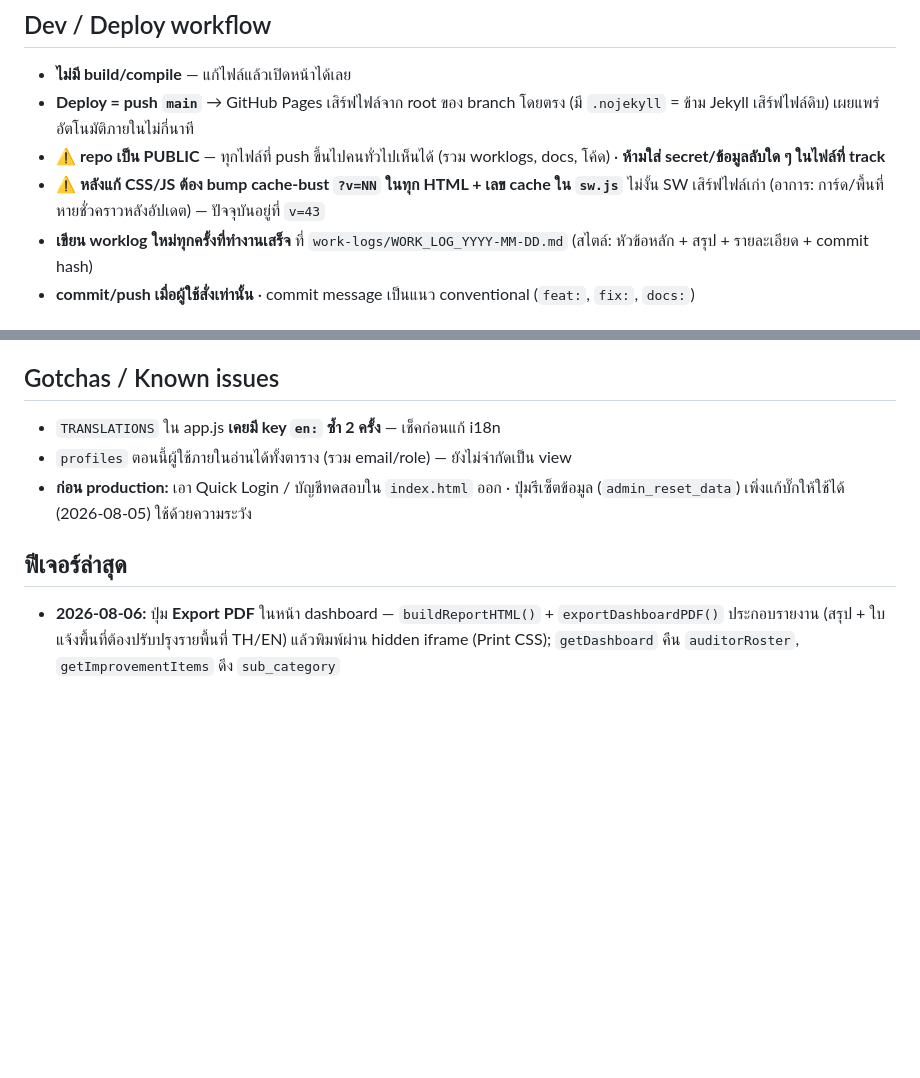
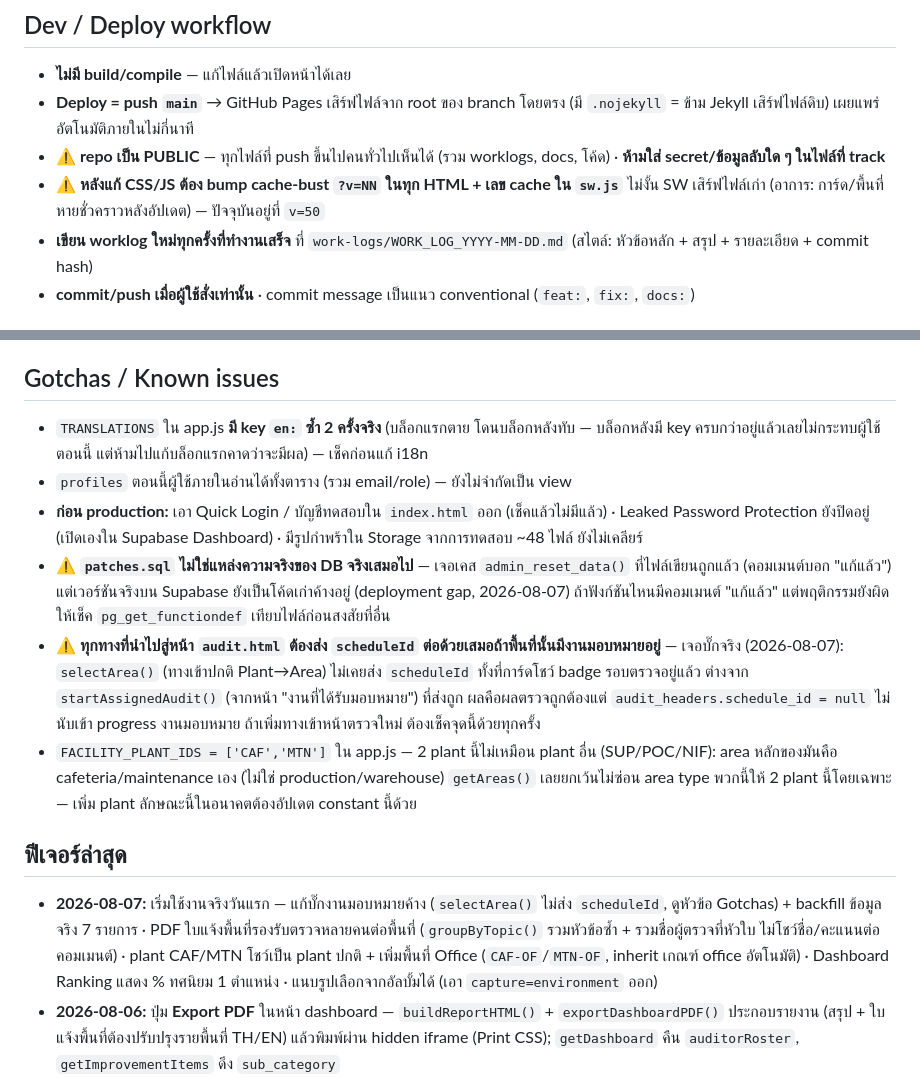
Before and after one commit to Seksunw/5s-audit-system, a Markdown page: CLAUDE.md, 2 parts joined by grey strips. Drawn GitHub-style; blank space fills up the shorter version.

```diff
--- a/CLAUDE.md
+++ b/CLAUDE.md
@@ -28,7 +28,7 @@
 - **ไม่มี build/compile** — แก้ไฟล์แล้วเปิดหน้าได้เลย
 - **Deploy = push `main`** → GitHub Pages เสิร์ฟไฟล์จาก root ของ branch โดยตรง (มี `.nojekyll` = ข้าม Jekyll เสิร์ฟไฟล์ดิบ) เผยแพร่อัตโนมัติภายในไม่กี่นาที
 - ⚠️ **repo เป็น PUBLIC** — ทุกไฟล์ที่ push ขึ้นไปคนทั่วไปเห็นได้ (รวม worklogs, docs, โค้ด) · **ห้ามใส่ secret/ข้อมูลลับใด ๆ ในไฟล์ที่ track**
-- ⚠️ **หลังแก้ CSS/JS ต้อง bump cache-bust `?v=NN` ในทุก HTML + เลข cache ใน `sw.js`** ไม่งั้น SW เสิร์ฟไฟล์เก่า (อาการ: การ์ด/พื้นที่หายชั่วคราวหลังอัปเดต) — ปัจจุบันอยู่ที่ `v=43`
+- ⚠️ **หลังแก้ CSS/JS ต้อง bump cache-bust `?v=NN` ในทุก HTML + เลข cache ใน `sw.js`** ไม่งั้น SW เสิร์ฟไฟล์เก่า (อาการ: การ์ด/พื้นที่หายชั่วคราวหลังอัปเดต) — ปัจจุบันอยู่ที่ `v=50`
 - **เขียน worklog ใหม่ทุกครั้งที่ทำงานเสร็จ** ที่ `work-logs/WORK_LOG_YYYY-MM-DD.md` (สไตล์: หัวข้อหลัก + สรุป + รายละเอียด + commit hash)
 - **commit/push เมื่อผู้ใช้สั่งเท่านั้น** · commit message เป็นแนว conventional (`feat:`, `fix:`, `docs:`)
 
@@ -71,12 +71,16 @@
 
 ## Gotchas / Known issues
 
-- `TRANSLATIONS` ใน app.js **เคยมี key `en:` ซ้ำ 2 ครั้ง** — เช็คก่อนแก้ i18n
+- `TRANSLATIONS` ใน app.js **มี key `en:` ซ้ำ 2 ครั้งจริง** (บล็อกแรกตาย โดนบล็อกหลังทับ — บล็อกหลังมี key ครบกว่าอยู่แล้วเลยไม่กระทบผู้ใช้ตอนนี้ แต่ห้ามไปแก้บล็อกแรกคาดว่าจะมีผล) — เช็คก่อนแก้ i18n
 - `profiles` ตอนนี้ผู้ใช้ภายในอ่านได้ทั้งตาราง (รวม email/role) — ยังไม่จำกัดเป็น view
-- **ก่อน production:** เอา Quick Login / บัญชีทดสอบใน `index.html` ออก · ปุ่มรีเซ็ตข้อมูล (`admin_reset_data`) เพิ่งแก้บั๊กให้ใช้ได้ (2026-08-05) ใช้ด้วยความระวัง
+- **ก่อน production:** เอา Quick Login / บัญชีทดสอบใน `index.html` ออก (เช็คแล้วไม่มีแล้ว) · Leaked Password Protection ยังปิดอยู่ (เปิดเองใน Supabase Dashboard) · มีรูปกำพร้าใน Storage จากการทดสอบ ~48 ไฟล์ ยังไม่เคลียร์
+- ⚠️ **`patches.sql` ไม่ใช่แหล่งความจริงของ DB จริงเสมอไป** — เจอเคส `admin_reset_data()` ที่ไฟล์เขียนถูกแล้ว (คอมเมนต์บอก "แก้แล้ว") แต่เวอร์ชันจริงบน Supabase ยังเป็นโค้ดเก่าค้างอยู่ (deployment gap, 2026-08-07) ถ้าฟังก์ชันไหนมีคอมเมนต์ "แก้แล้ว" แต่พฤติกรรมยังผิด ให้เช็ค `pg_get_functiondef` เทียบไฟล์ก่อนสงสัยที่อื่น
+- ⚠️ **ทุกทางที่นำไปสู่หน้า `audit.html` ต้องส่ง `scheduleId` ต่อด้วยเสมอถ้าพื้นที่นั้นมีงานมอบหมายอยู่** — เจอบั๊กจริง (2026-08-07): `selectArea()` (ทางเข้าปกติ Plant→Area) ไม่เคยส่ง `scheduleId` ทั้งที่การ์ดโชว์ badge รอบตรวจอยู่แล้ว ต่างจาก `startAssignedAudit()` (จากหน้า "งานที่ได้รับมอบหมาย") ที่ส่งถูก ผลคือผลตรวจถูกต้องแต่ `audit_headers.schedule_id = null` ไม่นับเข้า progress งานมอบหมาย ถ้าเพิ่มทางเข้าหน้าตรวจใหม่ ต้องเช็คจุดนี้ด้วยทุกครั้ง
+- `FACILITY_PLANT_IDS = ['CAF','MTN']` ใน app.js — 2 plant นี้ไม่เหมือน plant อื่น (SUP/POC/NIF): area หลักของมันคือ cafeteria/maintenance เอง (ไม่ใช่ production/warehouse) `getAreas()` เลยยกเว้นไม่ซ่อน area type พวกนี้ให้ 2 plant นี้โดยเฉพาะ — เพิ่ม plant ลักษณะนี้ในอนาคตต้องอัปเดต constant นี้ด้วย
 
 ## ฟีเจอร์ล่าสุด
 
+- **2026-08-07:** เริ่มใช้งานจริงวันแรก — แก้บั๊กงานมอบหมายค้าง (`selectArea()` ไม่ส่ง `scheduleId`, ดูหัวข้อ Gotchas) + backfill ข้อมูลจริง 7 รายการ · PDF ใบแจ้งพื้นที่รองรับตรวจหลายคนต่อพื้นที่ (`groupByTopic()` รวมหัวข้อซ้ำ + รวมชื่อผู้ตรวจที่หัวใบ ไม่โชว์ชื่อ/คะแนนต่อคอมเมนต์) · plant CAF/MTN โชว์เป็น plant ปกติ + เพิ่มพื้นที่ Office (`CAF-OF`/`MTN-OF`, inherit เกณฑ์ office อัตโนมัติ) · Dashboard Ranking แสดง % ทศนิยม 1 ตำแหน่ง · แนบรูปเลือกจากอัลบั้มได้ (เอา `capture=environment` ออก)
 - **2026-08-06:** ปุ่ม **Export PDF** ในหน้า dashboard — `buildReportHTML()` + `exportDashboardPDF()` ประกอบรายงาน (สรุป + ใบแจ้งพื้นที่ต้องปรับปรุงรายพื้นที่ TH/EN) แล้วพิมพ์ผ่าน hidden iframe (Print CSS); `getDashboard` คืน `auditorRoster`, `getImprovementItems` ดึง `sub_category`
 - **2026-08-04:** dashboard เขียนใหม่ เหลือ Plant/Area Ranking + การ์ดพื้นที่ต้องปรับปรุง
 - **2026-07-30:** ย้ายทั้งระบบจาก Google Apps Script → Supabase
```
Also changed, not shown: work-logs/WORK_LOG_2026-08-07.md (added, +125 -0 lines).
